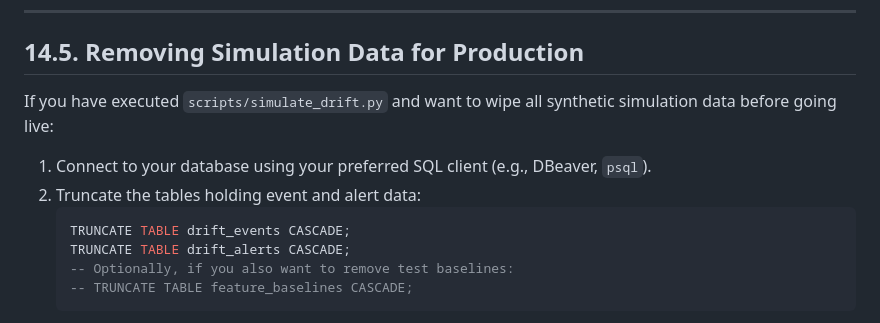
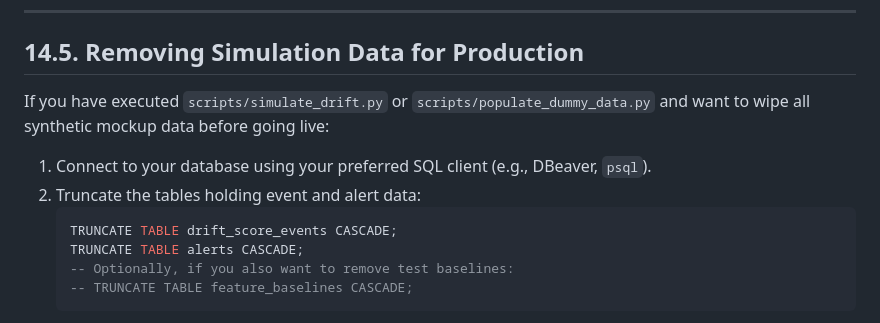
Before and after one commit to Ray001-sudo/drift-detector, a Markdown page: README.md, the part around the change. Drawn GitHub-style.

Commit message:
docs: fix table names for removing mockup data

````diff
--- a/README.md
+++ b/README.md
@@ -620,13 +620,13 @@ Since Render focuses on PaaS applications rather than observability stacks, Graf
 
 ## 14.5. Removing Simulation Data for Production
 
-If you have executed `scripts/simulate_drift.py` and want to wipe all synthetic simulation data before going live:
+If you have executed `scripts/simulate_drift.py` or `scripts/populate_dummy_data.py` and want to wipe all synthetic mockup data before going live:
 
 1. Connect to your database using your preferred SQL client (e.g., DBeaver, `psql`).
 2. Truncate the tables holding event and alert data:
    ```sql
-   TRUNCATE TABLE drift_events CASCADE;
-   TRUNCATE TABLE drift_alerts CASCADE;
+   TRUNCATE TABLE drift_score_events CASCADE;
+   TRUNCATE TABLE alerts CASCADE;
    -- Optionally, if you also want to remove test baselines:
    -- TRUNCATE TABLE feature_baselines CASCADE;
    ```
````
